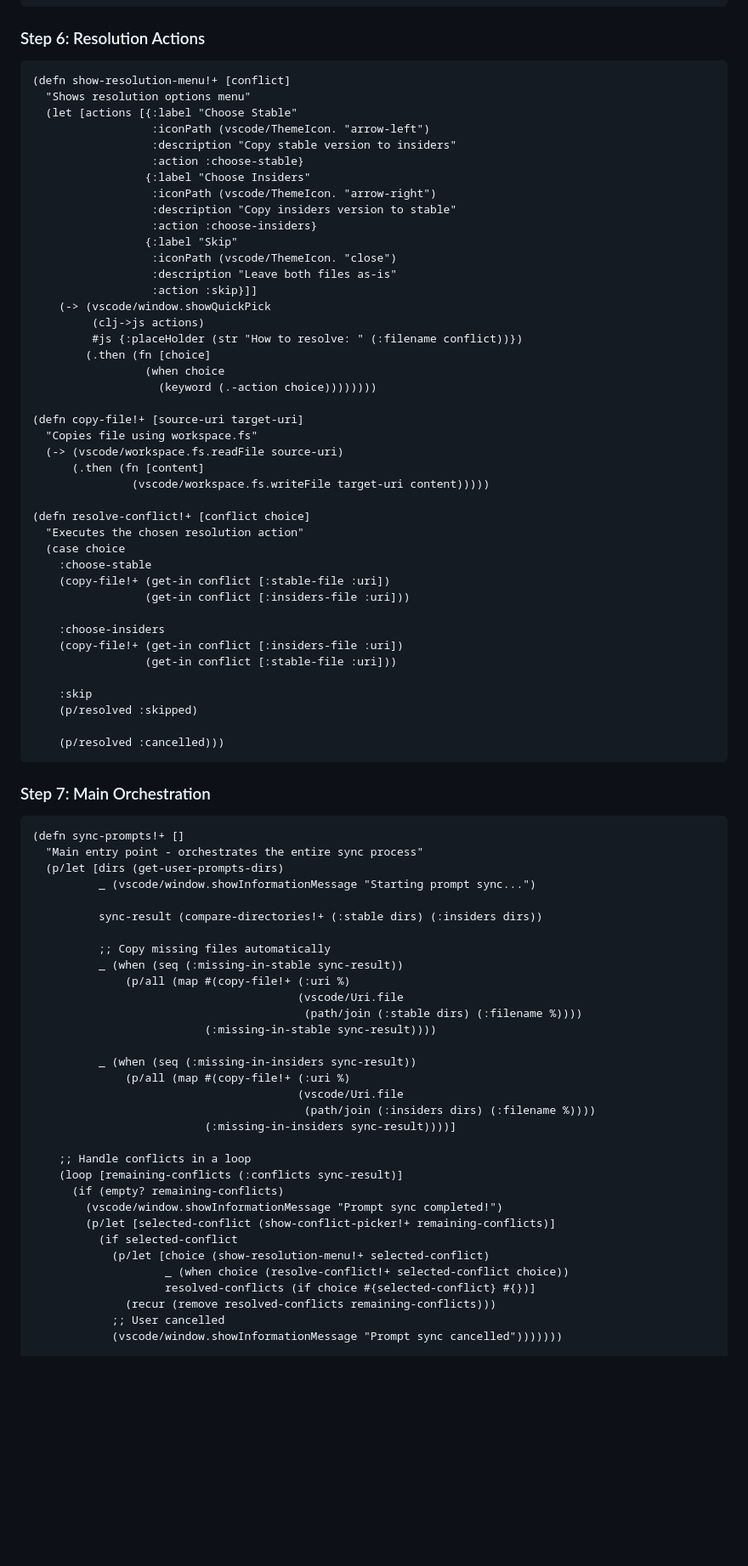
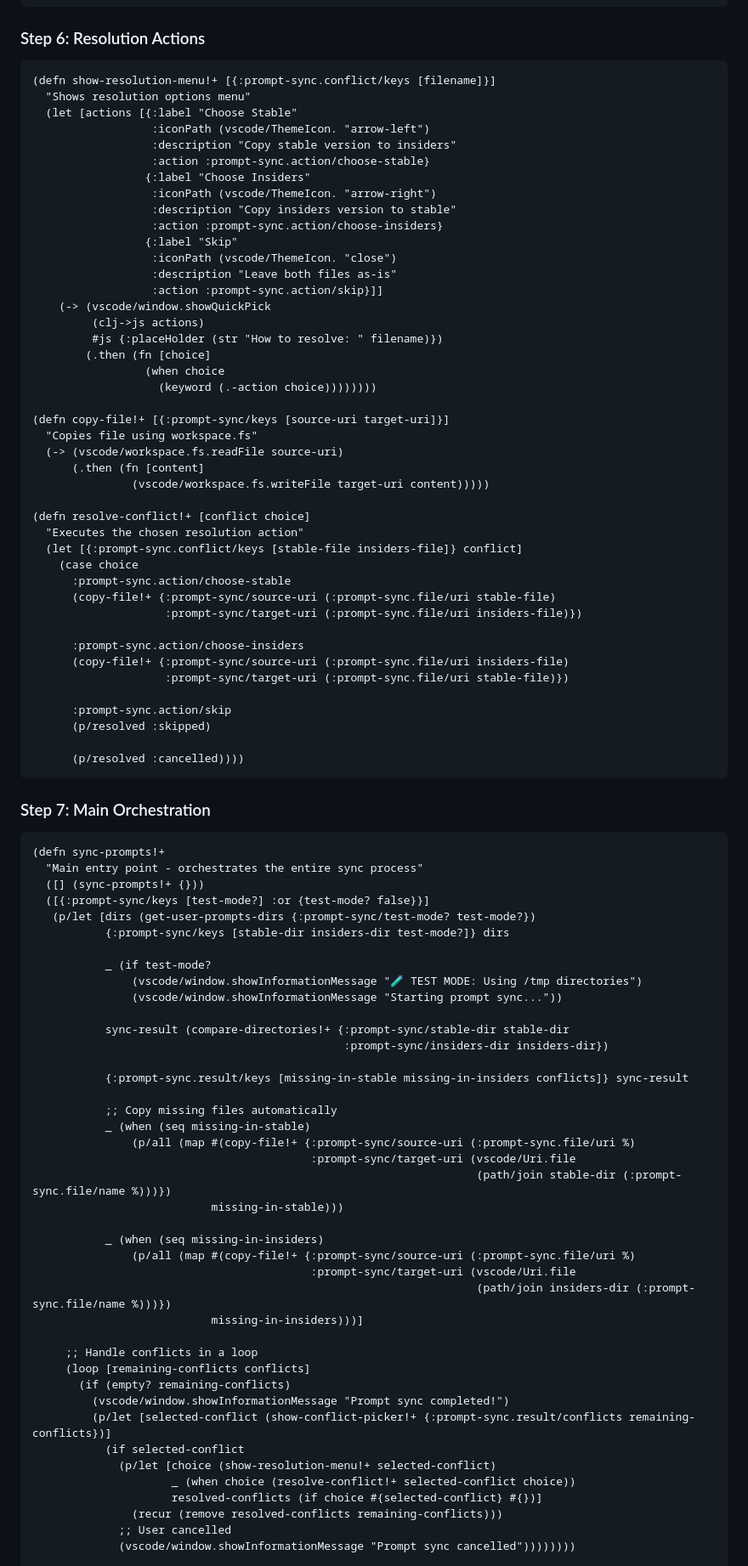
Before and after one commit to PEZ/dotfiles-joyride, a Markdown page: docs/prompt-sync-plan.md, the part around one of its changes. Shown at 85% size. Drawn GitHub-style; blank space fills up the shorter version.

````diff
--- a/docs/prompt-sync-plan.md
+++ b/docs/prompt-sync-plan.md
@@ -319,28 +335,28 @@ This tool is perfect for developers who work with both VS Code stable and inside
 ### Step 6: Resolution Actions
 
 ```clojure
-(defn show-resolution-menu!+ [conflict]
+(defn show-resolution-menu!+ [{:prompt-sync.conflict/keys [filename]}]
   "Shows resolution options menu"
   (let [actions [{:label "Choose Stable"
                   :iconPath (vscode/ThemeIcon. "arrow-left")
                   :description "Copy stable version to insiders"
-                  :action :choose-stable}
+                  :action :prompt-sync.action/choose-stable}
                  {:label "Choose Insiders"
                   :iconPath (vscode/ThemeIcon. "arrow-right")
                   :description "Copy insiders version to stable"
-                  :action :choose-insiders}
+                  :action :prompt-sync.action/choose-insiders}
                  {:label "Skip"
                   :iconPath (vscode/ThemeIcon. "close")
                   :description "Leave both files as-is"
-                  :action :skip}]]
+                  :action :prompt-sync.action/skip}]]
     (-> (vscode/window.showQuickPick
          (clj->js actions)
-         #js {:placeHolder (str "How to resolve: " (:filename conflict))})
+         #js {:placeHolder (str "How to resolve: " filename)})
         (.then (fn [choice]
                  (when choice
                    (keyword (.-action choice))))))))
 
-(defn copy-file!+ [source-uri target-uri]
+(defn copy-file!+ [{:prompt-sync/keys [source-uri target-uri]}]
   "Copies file using workspace.fs"
   (-> (vscode/workspace.fs.readFile source-uri)
       (.then (fn [content]
@@ -348,56 +364,66 @@ This tool is perfect for developers who work with both VS Code stable and inside
 
 (defn resolve-conflict!+ [conflict choice]
   "Executes the chosen resolution action"
-  (case choice
-    :choose-stable
-    (copy-file!+ (get-in conflict [:stable-file :uri])
-                 (get-in conflict [:insiders-file :uri]))
+  (let [{:prompt-sync.conflict/keys [stable-file insiders-file]} conflict]
+    (case choice
+      :prompt-sync.action/choose-stable
+      (copy-file!+ {:prompt-sync/source-uri (:prompt-sync.file/uri stable-file)
+                    :prompt-sync/target-uri (:prompt-sync.file/uri insiders-file)})
 
-    :choose-insiders
-    (copy-file!+ (get-in conflict [:insiders-file :uri])
-                 (get-in conflict [:stable-file :uri]))
+      :prompt-sync.action/choose-insiders
+      (copy-file!+ {:prompt-sync/source-uri (:prompt-sync.file/uri insiders-file)
+                    :prompt-sync/target-uri (:prompt-sync.file/uri stable-file)})
 
-    :skip
-    (p/resolved :skipped)
+      :prompt-sync.action/skip
+      (p/resolved :skipped)
 
-    (p/resolved :cancelled)))
+      (p/resolved :cancelled))))
 ```
 
 ### Step 7: Main Orchestration
 
 ```clojure
-(defn sync-prompts!+ []
+(defn sync-prompts!+
   "Main entry point - orchestrates the entire sync process"
-  (p/let [dirs (get-user-prompts-dirs)
-          _ (vscode/window.showInformationMessage "Starting prompt sync...")
+  ([] (sync-prompts!+ {}))
+  ([{:prompt-sync/keys [test-mode?] :or {test-mode? false}}]
+   (p/let [dirs (get-user-prompts-dirs {:prompt-sync/test-mode? test-mode?})
+           {:prompt-sync/keys [stable-dir insiders-dir test-mode?]} dirs
 
-          sync-result (compare-directories!+ (:stable dirs) (:insiders dirs))
+           _ (if test-mode?
+               (vscode/window.showInformationMessage "🧪 TEST MODE: Using /tmp directories")
+               (vscode/window.showInformationMessage "Starting prompt sync..."))
 
-          ;; Copy missing files automatically
-          _ (when (seq (:missing-in-stable sync-result))
-              (p/all (map #(copy-file!+ (:uri %)
-                                        (vscode/Uri.file
-                                         (path/join (:stable dirs) (:filename %))))
-                          (:missing-in-stable sync-result))))
+           sync-result (compare-directories!+ {:prompt-sync/stable-dir stable-dir
+                                               :prompt-sync/insiders-dir insiders-dir})
 
-          _ (when (seq (:missing-in-insiders sync-result))
-              (p/all (map #(copy-file!+ (:uri %)
-                                        (vscode/Uri.file
-                                         (path/join (:insiders dirs) (:filename %))))
-                          (:missing-in-insiders sync-result))))]
+           {:prompt-sync.result/keys [missing-in-stable missing-in-insiders conflicts]} sync-result
 
-    ;; Handle conflicts in a loop
-    (loop [remaining-conflicts (:conflicts sync-result)]
-      (if (empty? remaining-conflicts)
-        (vscode/window.showInformationMessage "Prompt sync completed!")
-        (p/let [selected-conflict (show-conflict-picker!+ remaining-conflicts)]
-          (if selected-conflict
-            (p/let [choice (show-resolution-menu!+ selected-conflict)
-                    _ (when choice (resolve-conflict!+ selected-conflict choice))
-                    resolved-conflicts (if choice #{selected-conflict} #{})]
-              (recur (remove resolved-conflicts remaining-conflicts)))
-            ;; User cancelled
-            (vscode/window.showInformationMessage "Prompt sync cancelled")))))))
+           ;; Copy missing files automatically
+           _ (when (seq missing-in-stable)
+               (p/all (map #(copy-file!+ {:prompt-sync/source-uri (:prompt-sync.file/uri %)
+                                          :prompt-sync/target-uri (vscode/Uri.file
+                                                                   (path/join stable-dir (:prompt-sync.file/name %)))})
+                           missing-in-stable)))
+
+           _ (when (seq missing-in-insiders)
+               (p/all (map #(copy-file!+ {:prompt-sync/source-uri (:prompt-sync.file/uri %)
+                                          :prompt-sync/target-uri (vscode/Uri.file
+                                                                   (path/join insiders-dir (:prompt-sync.file/name %)))})
+                           missing-in-insiders)))]
+
+     ;; Handle conflicts in a loop
+     (loop [remaining-conflicts conflicts]
+       (if (empty? remaining-conflicts)
+         (vscode/window.showInformationMessage "Prompt sync completed!")
+         (p/let [selected-conflict (show-conflict-picker!+ {:prompt-sync.result/conflicts remaining-conflicts})]
+           (if selected-conflict
+             (p/let [choice (show-resolution-menu!+ selected-conflict)
+                     _ (when choice (resolve-conflict!+ selected-conflict choice))
+                     resolved-conflicts (if choice #{selected-conflict} #{})]
+               (recur (remove resolved-conflicts remaining-conflicts)))
+             ;; User cancelled
+             (vscode/window.showInformationMessage "Prompt sync cancelled"))))))))
 
 ;; Export for use
 (defn ^:export main []
````
Also changed, not shown: other parts of docs/prompt-sync-plan.md (+120 -85 lines).
